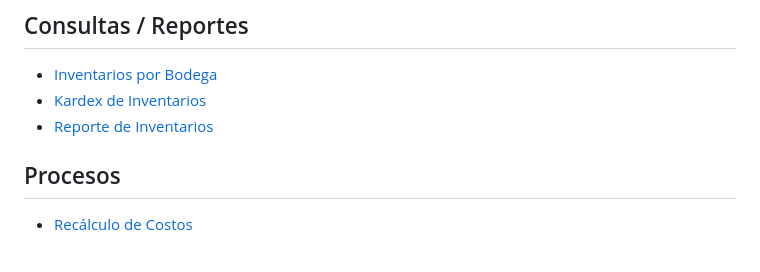
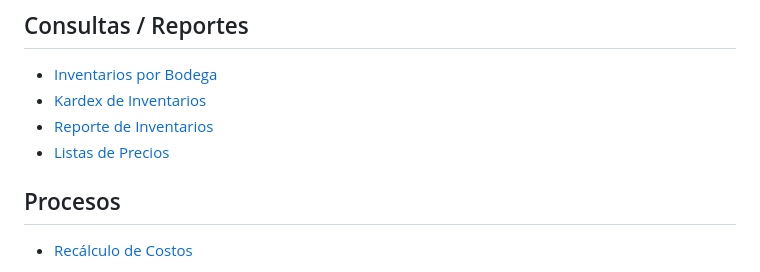
Before and after one commit to fcastril/OrangeDocumentation, a Markdown page: inventarios/readme.md, the part around the change. Rendered like a GitHub page.

```diff
--- a/inventarios/readme.md
+++ b/inventarios/readme.md
@@ -27,6 +27,7 @@ Este módulo permite administrar la parte básica del manejo de inventarios, cre
 - [Inventarios por Bodega](consultas/inventarios-por-bodega.md)
 - [Kardex de Inventarios](consultas/kardex-de-inventarios.md)
 - [Reporte de Inventarios](consultas/reporte-de-inventarios.md)
+- [Listas de Precios](consultas/listas-precios.md)
 
 ## Procesos
 
```
Also changed, not shown: inventarios/consultas/listas-precios.md (added, +9 -0 lines), releases/2022-01.md (+5 -3 lines), recursos/img/alerta-observaciones.png (added), 1 other file.
